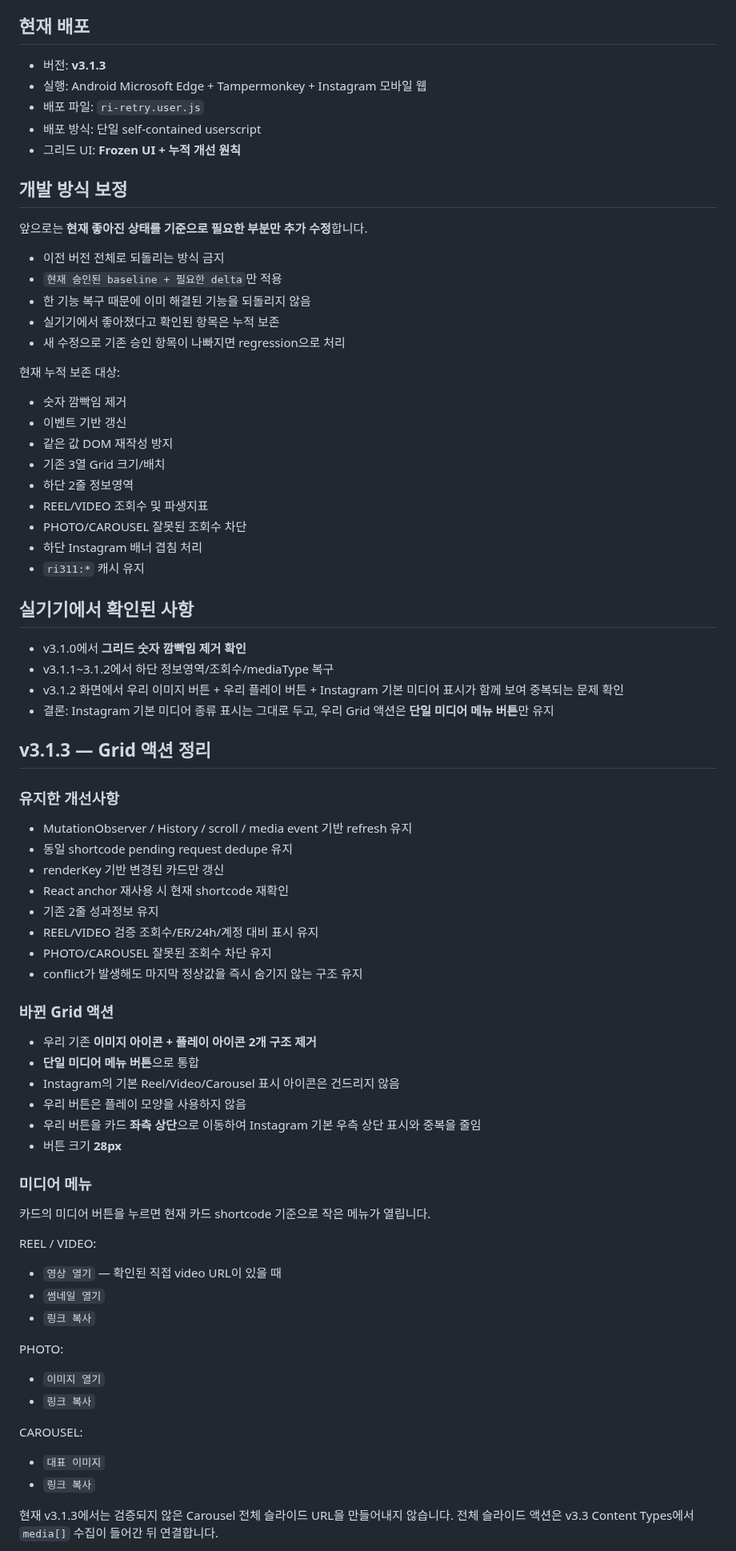
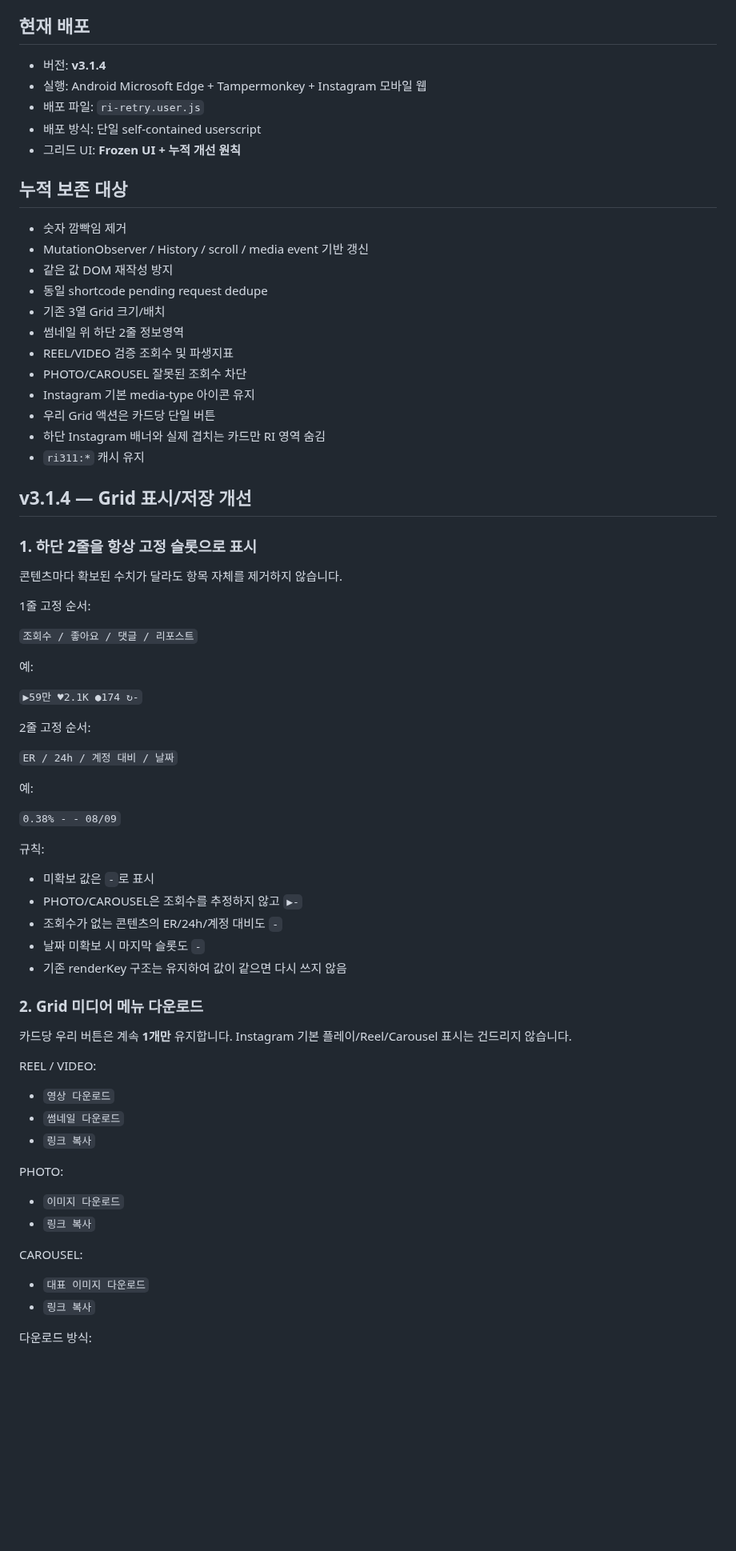
Before and after one commit to sunsee83/dev-lab, a Markdown page: reels-inspector/STATUS.md, the part around one of its changes. Shown at 80% size. GitHub-like rendering; blank space fills up the shorter version.

Commit message:
Update status for v3.1.4 grid downloads

```diff
--- a/reels-inspector/STATUS.md
+++ b/reels-inspector/STATUS.md
@@ -4,79 +4,73 @@
 
 ## 현재 배포
 
-- 버전: **v3.1.3**
+- 버전: **v3.1.4**
 - 실행: Android Microsoft Edge + Tampermonkey + Instagram 모바일 웹
 - 배포 파일: `ri-retry.user.js`
 - 배포 방식: 단일 self-contained userscript
 - 그리드 UI: **Frozen UI + 누적 개선 원칙**
 
-## 개발 방식 보정
-
-앞으로는 **현재 좋아진 상태를 기준으로 필요한 부분만 추가 수정**합니다.
-
-- 이전 버전 전체로 되돌리는 방식 금지
-- `현재 승인된 baseline + 필요한 delta`만 적용
-- 한 기능 복구 때문에 이미 해결된 기능을 되돌리지 않음
-- 실기기에서 좋아졌다고 확인된 항목은 누적 보존
-- 새 수정으로 기존 승인 항목이 나빠지면 regression으로 처리
-
-현재 누적 보존 대상:
+## 누적 보존 대상
 
 - 숫자 깜빡임 제거
-- 이벤트 기반 갱신
+- MutationObserver / History / scroll / media event 기반 갱신
 - 같은 값 DOM 재작성 방지
+- 동일 shortcode pending request dedupe
 - 기존 3열 Grid 크기/배치
-- 하단 2줄 정보영역
-- REEL/VIDEO 조회수 및 파생지표
+- 썸네일 위 하단 2줄 정보영역
+- REEL/VIDEO 검증 조회수 및 파생지표
 - PHOTO/CAROUSEL 잘못된 조회수 차단
-- 하단 Instagram 배너 겹침 처리
+- Instagram 기본 media-type 아이콘 유지
+- 우리 Grid 액션은 카드당 단일 버튼
+- 하단 Instagram 배너와 실제 겹치는 카드만 RI 영역 숨김
 - `ri311:*` 캐시 유지
 
-## 실기기에서 확인된 사항
+## v3.1.4 — Grid 표시/저장 개선
 
-- v3.1.0에서 **그리드 숫자 깜빡임 제거 확인**
-- v3.1.1~3.1.2에서 하단 정보영역/조회수/mediaType 복구
-- v3.1.2 화면에서 우리 이미지 버튼 + 우리 플레이 버튼 + Instagram 기본 미디어 표시가 함께 보여 중복되는 문제 확인
-- 결론: Instagram 기본 미디어 종류 표시는 그대로 두고, 우리 Grid 액션은 **단일 미디어 메뉴 버튼**만 유지
+### 1. 하단 2줄을 항상 고정 슬롯으로 표시
 
-## v3.1.3 — Grid 액션 정리
+콘텐츠마다 확보된 수치가 달라도 항목 자체를 제거하지 않습니다.
 
-### 유지한 개선사항
+1줄 고정 순서:
 
-- MutationObserver / History / scroll / media event 기반 refresh 유지
-- 동일 shortcode pending request dedupe 유지
-- renderKey 기반 변경된 카드만 갱신
-- React anchor 재사용 시 현재 shortcode 재확인
-- 기존 2줄 성과정보 유지
-- REEL/VIDEO 검증 조회수/ER/24h/계정 대비 표시 유지
-- PHOTO/CAROUSEL 잘못된 조회수 차단 유지
-- conflict가 발생해도 마지막 정상값을 즉시 숨기지 않는 구조 유지
+`조회수 / 좋아요 / 댓글 / 리포스트`
 
-### 바뀐 Grid 액션
+예:
 
-- 우리 기존 **이미지 아이콘 + 플레이 아이콘 2개 구조 제거**
-- **단일 미디어 메뉴 버튼**으로 통합
-- Instagram의 기본 Reel/Video/Carousel 표시 아이콘은 건드리지 않음
-- 우리 버튼은 플레이 모양을 사용하지 않음
-- 우리 버튼을 카드 **좌측 상단**으로 이동하여 Instagram 기본 우측 상단 표시와 중복을 줄임
-- 버튼 크기 **28px**
+`▶59만 ♥2.1K ●174 ↻-`
 
-### 미디어 메뉴
+2줄 고정 순서:
 
-카드의 미디어 버튼을 누르면 현재 카드 shortcode 기준으로 작은 메뉴가 열립니다.
+`ER / 24h / 계정 대비 / 날짜`
+
+예:
+
+`0.38% - - 08/09`
+
+규칙:
+
+- 미확보 값은 `-`로 표시
+- PHOTO/CAROUSEL은 조회수를 추정하지 않고 `▶-`
+- 조회수가 없는 콘텐츠의 ER/24h/계정 대비도 `-`
+- 날짜 미확보 시 마지막 슬롯도 `-`
+- 기존 renderKey 구조는 유지하여 값이 같으면 다시 쓰지 않음
+
+### 2. Grid 미디어 메뉴 다운로드
+
+카드당 우리 버튼은 계속 **1개만** 유지합니다. Instagram 기본 플레이/Reel/Carousel 표시는 건드리지 않습니다.
 
 REEL / VIDEO:
-- `영상 열기` — 확인된 직접 video URL이 있을 때
-- `썸네일 열기`
+- `영상 다운로드`
+- `썸네일 다운로드`
 - `링크 복사`
 
 PHOTO:
-- `이미지 열기`
+- `이미지 다운로드`
 - `링크 복사`
 
 CAROUSEL:
-- `대표 이미지`
+- `대표 이미지 다운로드`
 - `링크 복사`
 
-현재 v3.1.3에서는 검증되지 않은 Carousel 전체 슬라이드 URL을 만들어내지 않습니다. 전체 슬라이드 액션은 v3.3 Content Types에서 `media[]` 수집이 들어간 뒤 연결합니다.
+다운로드 방식:
 
```
Also changed, not shown: other parts of reels-inspector/STATUS.md (+34 -30 lines).
